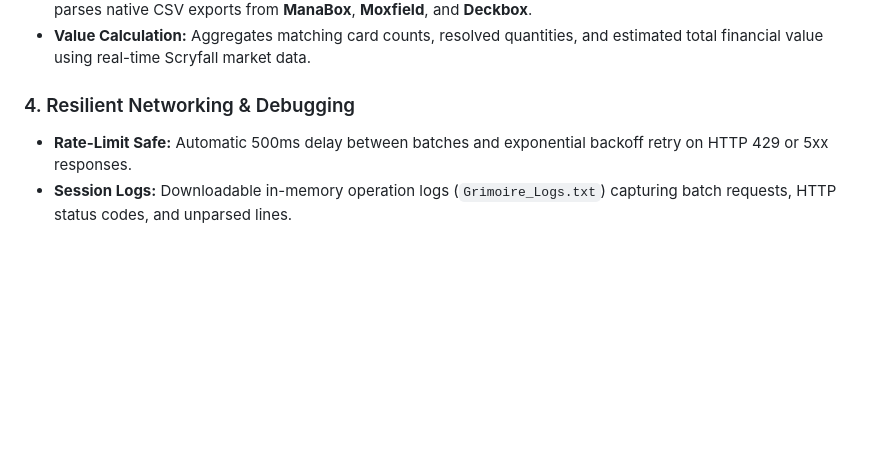
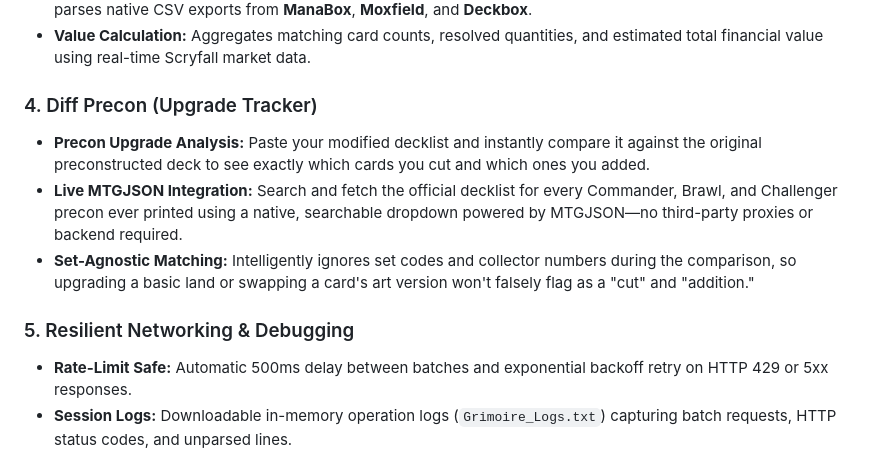
Before and after one commit to PawnShuffler/mtg-grimore, a Markdown page: README.md, the part around the change. Rendered like a GitHub page; blank space fills up the shorter version.

Commit message:
Update README with Diff Precon section

```diff
--- a/README.md
+++ b/README.md
@@ -27,7 +27,12 @@ A zero-dependency, single-file browser utility for Magic: The Gathering decklist
 * **Robust Multi-Format Parsing:** Recognizes standard text lists, `.dec` files, MTG Arena exports, and directly parses native CSV exports from **ManaBox**, **Moxfield**, and **Deckbox**.
 * **Value Calculation:** Aggregates matching card counts, resolved quantities, and estimated total financial value using real-time Scryfall market data.
 
-### 4. Resilient Networking & Debugging
+### 4. Diff Precon (Upgrade Tracker)
+* **Precon Upgrade Analysis:** Paste your modified decklist and instantly compare it against the original preconstructed deck to see exactly which cards you cut and which ones you added.
+* **Live MTGJSON Integration:** Search and fetch the official decklist for every Commander, Brawl, and Challenger precon ever printed using a native, searchable dropdown powered by MTGJSON—no third-party proxies or backend required.
+* **Set-Agnostic Matching:** Intelligently ignores set codes and collector numbers during the comparison, so upgrading a basic land or swapping a card's art version won't falsely flag as a "cut" and "addition."
+
+### 5. Resilient Networking & Debugging
 * **Rate-Limit Safe:** Automatic 500ms delay between batches and exponential backoff retry on HTTP 429 or 5xx responses.
 * **Session Logs:** Downloadable in-memory operation logs (`Grimoire_Logs.txt`) capturing batch requests, HTTP status codes, and unparsed lines.
 
```
